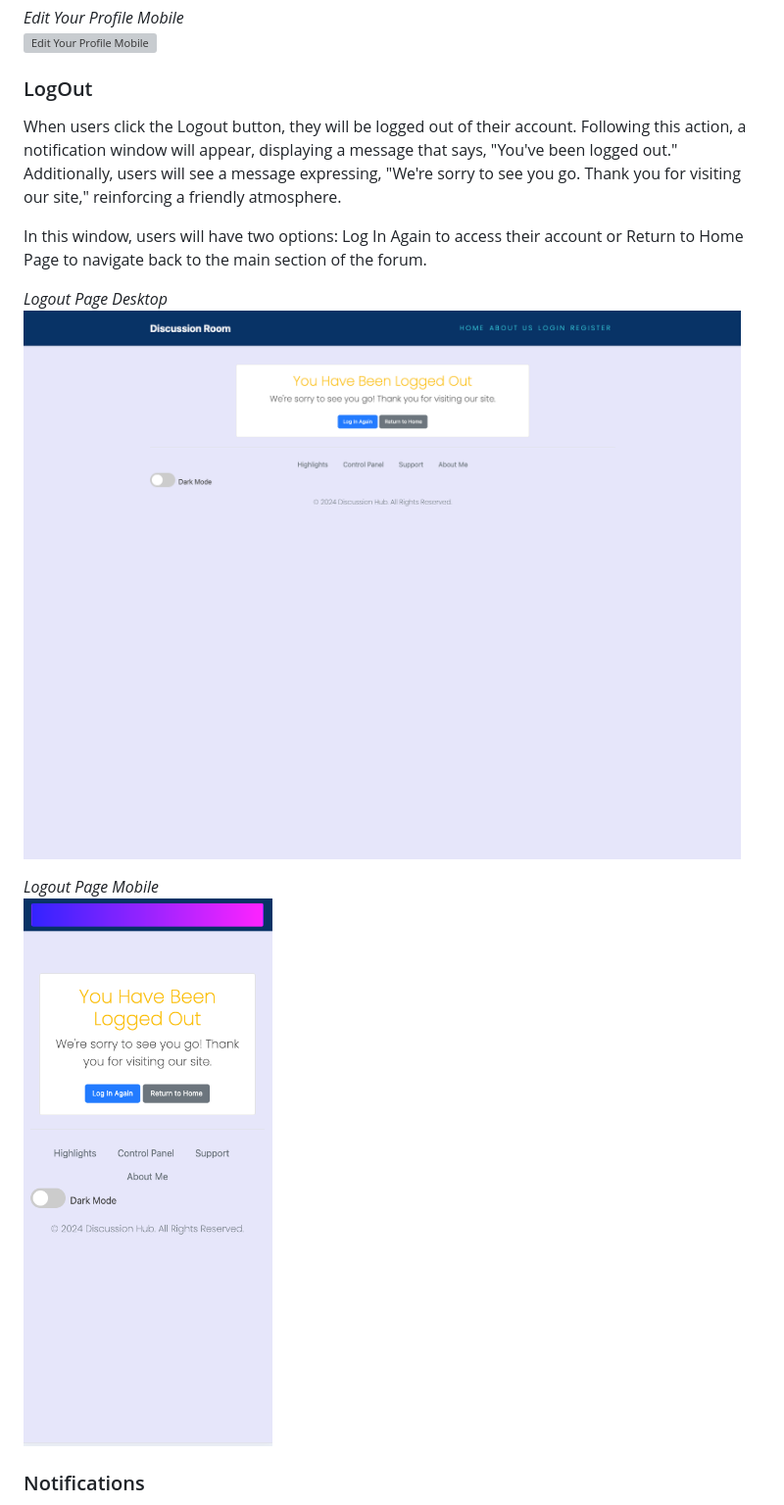
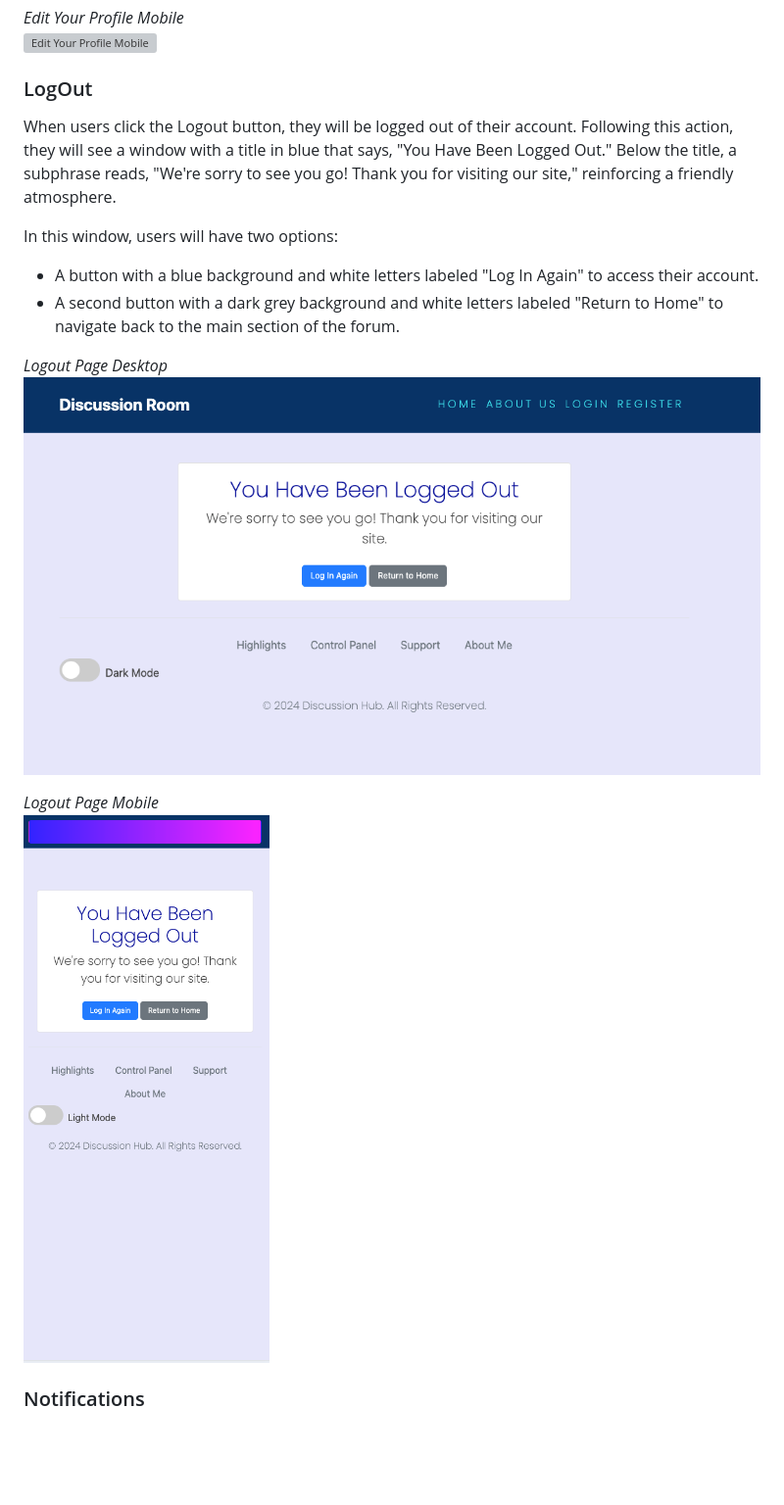
Before and after one commit to Yuss76A/the-discussion-blog, a Markdown page: README.md, the part around the change printed below. Shown: that part at 98% size. GitHub-like rendering; pictures changed too: static/images/screenshots/pageloggedoutdesktop.png (deleted), static/images/screenshots/pageloggedoutmobile.png (deleted), static/images/screenshots/pagelogoutdesktop.png (added); blank space fills up the shorter version; grey boxes are pictures that could not be loaded.

Commit message:
Add logout dark mode section and modify logout light section in the readme file

```diff
--- a/README.md
+++ b/README.md
@@ -529,15 +529,18 @@ When users click the Update Profile button, they are taken to the Edit Your Prof
 
 ### LogOut
 
-When users click the Logout button, they will be logged out of their account. Following this action, a notification window will appear, displaying a message that says, "You've been logged out." Additionally, users will see a message expressing, "We're sorry to see you go. Thank you for visiting our site," reinforcing a friendly atmosphere.
+When users click the Logout button, they will be logged out of their account. Following this action, they will see a window with a title in blue that says, "You Have Been Logged Out." Below the title, a subphrase reads, "We're sorry to see you go! Thank you for visiting our site," reinforcing a friendly atmosphere.
 
-In this window, users will have two options: Log In Again to access their account or Return to Home Page to navigate back to the main section of the forum.
+In this window, users will have two options:
+
+* A button with a blue background and white letters labeled "Log In Again" to access their account.
+* A second button with a dark grey background and white letters labeled "Return to Home" to navigate back to the main section of the forum.
 
 *Logout Page Desktop*<br>
-![Logout Page Desktop](static/images/screenshots/pageloggedoutdesktop.png)
+![Logout Page Desktop](static/images/screenshots/pagelogoutdesktop.png)
 
 *Logout Page Mobile*<br>
-![Logout Page Mobile](static/images/screenshots/pageloggedoutmobile.png)
+![Logout Page Mobile](static/images/screenshots/pagelogoutmobile.png)
 
 ### Notifications
 
```
Also changed, not shown: other parts of README.md (+17 -0 lines), static/images/screenshots/darkmodelogoutdesktop.png (added), static/images/screenshots/darkmodelogoutmobile.png (added).
